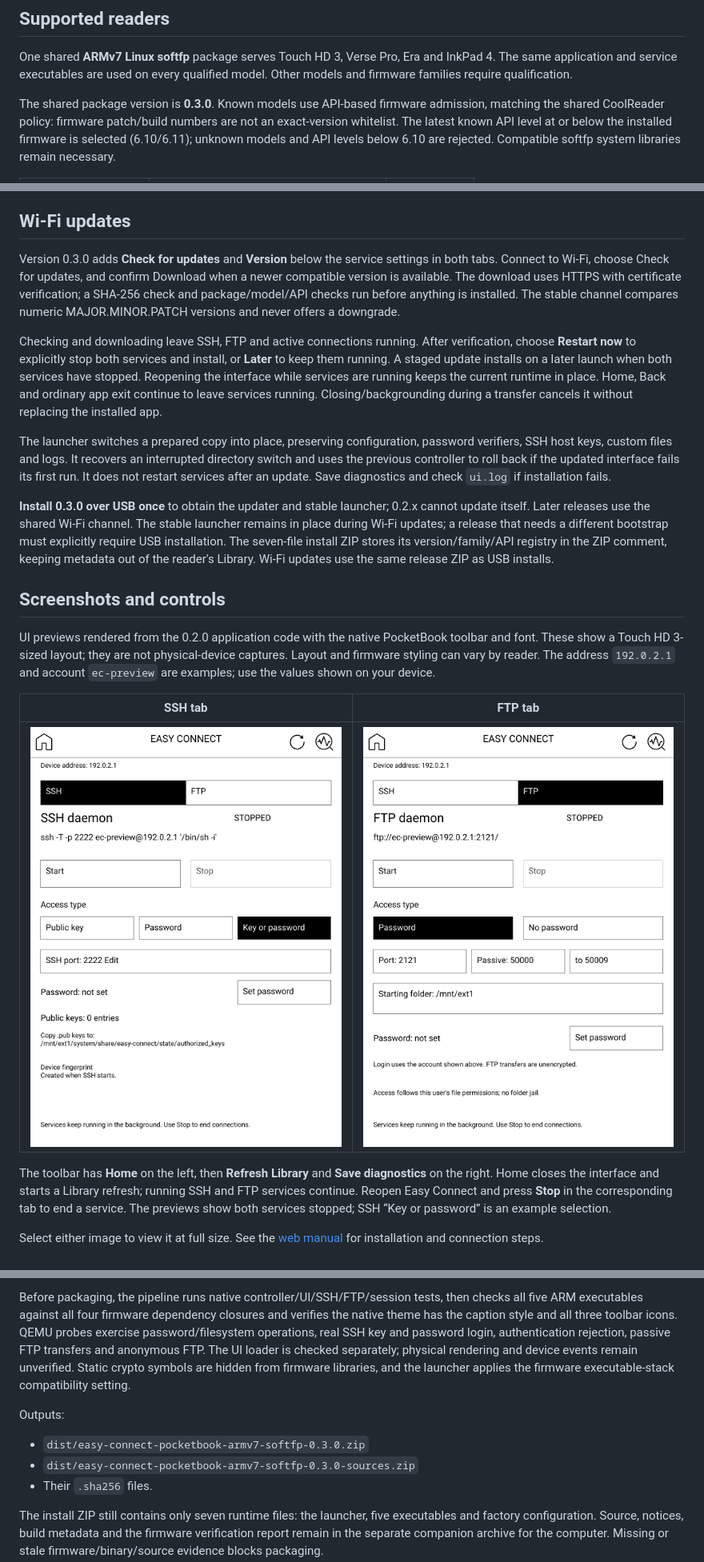
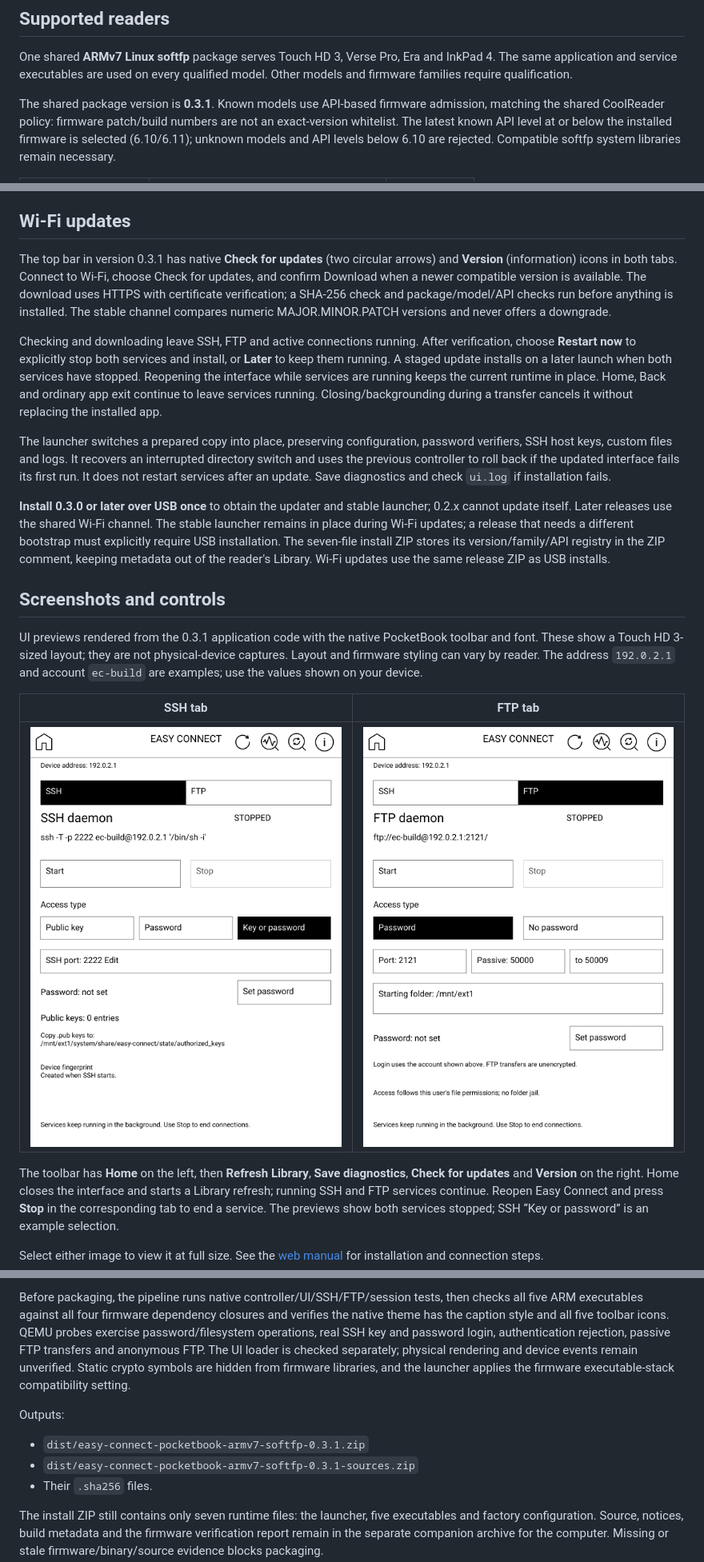
Before and after one commit to dderugin/pocketbook-easy-connect, a Markdown page: README.md, 3 parts joined by grey strips. Shown at 80% size. Rendered like a GitHub page; pictures changed too: docs/screenshots/0.3.1/ftp.png (added), docs/screenshots/0.3.1/ssh.png (added).

Commit message:
Move update and version controls into the native toolbar for 0.3.1

```diff
--- a/README.md
+++ b/README.md
@@ -36,7 +36,7 @@ One shared **ARMv7 Linux softfp** package serves Touch HD 3, Verse Pro, Era and
 InkPad 4. The same application and service executables are used on every qualified
 model. Other models and firmware families require qualification.
 
-The shared package version is **0.3.0**. Known models use API-based firmware
+The shared package version is **0.3.1**. Known models use API-based firmware
 admission, matching the shared CoolReader policy: firmware patch/build numbers
 are not an exact-version whitelist. The latest known API level at or below the
 installed firmware is selected (6.10/6.11); unknown models and API levels below
@@ -58,8 +58,8 @@ build families.
 
 ## Wi-Fi updates
 
-Version 0.3.0 adds **Check for updates** and **Version** below the service settings
-in both tabs. Connect to Wi-Fi, choose Check for updates, and confirm Download
+The top bar in version 0.3.1 has native **Check for updates** (two circular arrows)
+and **Version** (information) icons in both tabs. Connect to Wi-Fi, choose Check for updates, and confirm Download
 when a newer compatible version is available. The download uses HTTPS with
 certificate verification; a SHA-256 check and package/model/API checks run before
 anything is installed. The stable channel compares numeric MAJOR.MINOR.PATCH
@@ -79,7 +79,7 @@ interrupted directory switch and uses the previous controller to roll back if
 the updated interface fails its first run. It does not restart services after an
 update. Save diagnostics and check `ui.log` if installation fails.
 
-**Install 0.3.0 over USB once** to obtain the updater and stable launcher; 0.2.x
+**Install 0.3.0 or later over USB once** to obtain the updater and stable launcher; 0.2.x
 cannot update itself. Later releases use the shared Wi-Fi channel. The stable
 launcher remains in place during Wi-Fi updates; a release that needs a different
 bootstrap must explicitly require USB installation. The seven-file install ZIP
@@ -88,18 +88,18 @@ of the reader's Library. Wi-Fi updates use the same release ZIP as USB installs.
 
 ## Screenshots and controls
 
-UI previews rendered from the 0.2.0 application code with the native PocketBook
+UI previews rendered from the 0.3.1 application code with the native PocketBook
 toolbar and font. These show a Touch HD 3-sized layout; they are not
 physical-device captures. Layout and firmware styling can vary by reader.
-The address `192.0.2.1` and account `ec-preview` are examples; use the values
+The address `192.0.2.1` and account `ec-build` are examples; use the values
 shown on your device.
 
 | SSH tab | FTP tab |
 | --- | --- |
-| [![SSH tab with service controls, authentication choices and connection details](docs/screenshots/0.2.0/ssh.png)](docs/screenshots/0.2.0/ssh.png) | [![FTP tab with service controls, password access, ports and starting folder](docs/screenshots/0.2.0/ftp.png)](docs/screenshots/0.2.0/ftp.png) |
+| [![SSH tab with service controls, authentication choices and connection details](docs/screenshots/0.3.1/ssh.png)](docs/screenshots/0.3.1/ssh.png) | [![FTP tab with service controls, password access, ports and starting folder](docs/screenshots/0.3.1/ftp.png)](docs/screenshots/0.3.1/ftp.png) |
 
-The toolbar has **Home** on the left, then **Refresh Library** and **Save
-diagnostics** on the right. Home closes the interface and starts a Library
+The toolbar has **Home** on the left, then **Refresh Library**, **Save diagnostics**,
+**Check for updates** and **Version** on the right. Home closes the interface and starts a Library
 refresh; running SSH and FTP services continue. Reopen Easy Connect and press
 **Stop** in the corresponding tab to end a service. The previews show both
 services stopped; SSH “Key or password” is an example selection.
@@ -213,7 +213,7 @@ this copies a build tool without registering or changing system emulation. The h
 
 Before packaging, the pipeline runs native controller/UI/SSH/FTP/session tests,
 then checks all five ARM executables against all four firmware dependency
-closures and verifies the native theme has the caption style and all three toolbar icons. QEMU probes exercise password/filesystem operations, real SSH key and
+closures and verifies the native theme has the caption style and all five toolbar icons. QEMU probes exercise password/filesystem operations, real SSH key and
 password login, authentication rejection, passive FTP transfers and anonymous
 FTP. The UI loader is checked separately; physical rendering and device events
 remain unverified. Static crypto symbols are hidden from firmware libraries, and
@@ -221,8 +221,8 @@ the launcher applies the firmware executable-stack compatibility setting.
 
 Outputs:
 
-- `dist/easy-connect-pocketbook-armv7-softfp-0.3.0.zip`
-- `dist/easy-connect-pocketbook-armv7-softfp-0.3.0-sources.zip`
+- `dist/easy-connect-pocketbook-armv7-softfp-0.3.1.zip`
+- `dist/easy-connect-pocketbook-armv7-softfp-0.3.1-sources.zip`
 - Their `.sha256` files.
 
 The install ZIP still contains only seven runtime files: the launcher, five
```
Also changed, not shown: other parts of README.md (+1 -1 lines), 15 other files.
